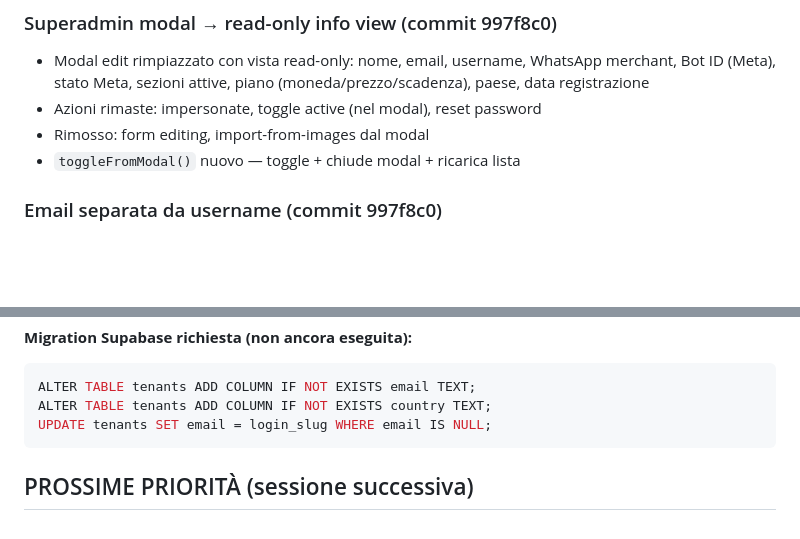
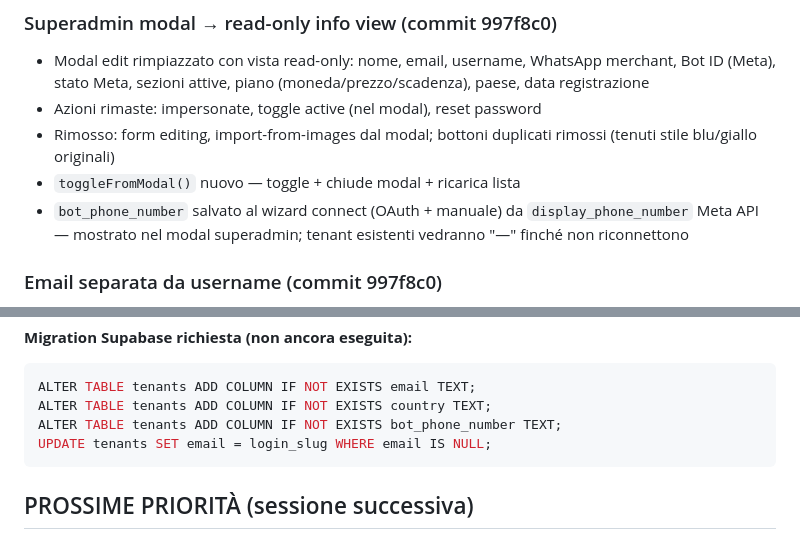
Before and after one commit to fraccetta-hub/sara-bot, a Markdown page: HANDOFF.md, 2 parts joined by grey strips. Rendered like a GitHub page; blank space fills up the shorter version.

Commit message:
docs: update HANDOFF — bot_phone_number, duplicate buttons fix, migration list

````diff
--- a/HANDOFF.md
+++ b/HANDOFF.md
@@ -287,8 +287,9 @@
 ### Superadmin modal → read-only info view (commit 997f8c0)
 - Modal edit rimpiazzato con vista read-only: nome, email, username, WhatsApp merchant, Bot ID (Meta), stato Meta, sezioni attive, piano (moneda/prezzo/scadenza), paese, data registrazione
 - Azioni rimaste: impersonate, toggle active (nel modal), reset password
-- Rimosso: form editing, import-from-images dal modal
+- Rimosso: form editing, import-from-images dal modal; bottoni duplicati rimossi (tenuti stile blu/giallo originali)
 - `toggleFromModal()` nuovo — toggle + chiude modal + ricarica lista
+- `bot_phone_number` salvato al wizard connect (OAuth + manuale) da `display_phone_number` Meta API — mostrato nel modal superadmin; tenant esistenti vedranno "—" finché non riconnettono
 
 ### Email separata da username (commit 997f8c0)
 - `routes/register.js`: salva `email` + `country` al signup
@@ -304,6 +305,7 @@
 ```sql
 ALTER TABLE tenants ADD COLUMN IF NOT EXISTS email TEXT;
 ALTER TABLE tenants ADD COLUMN IF NOT EXISTS country TEXT;
+ALTER TABLE tenants ADD COLUMN IF NOT EXISTS bot_phone_number TEXT;
 UPDATE tenants SET email = login_slug WHERE email IS NULL;
 ```
 
````
